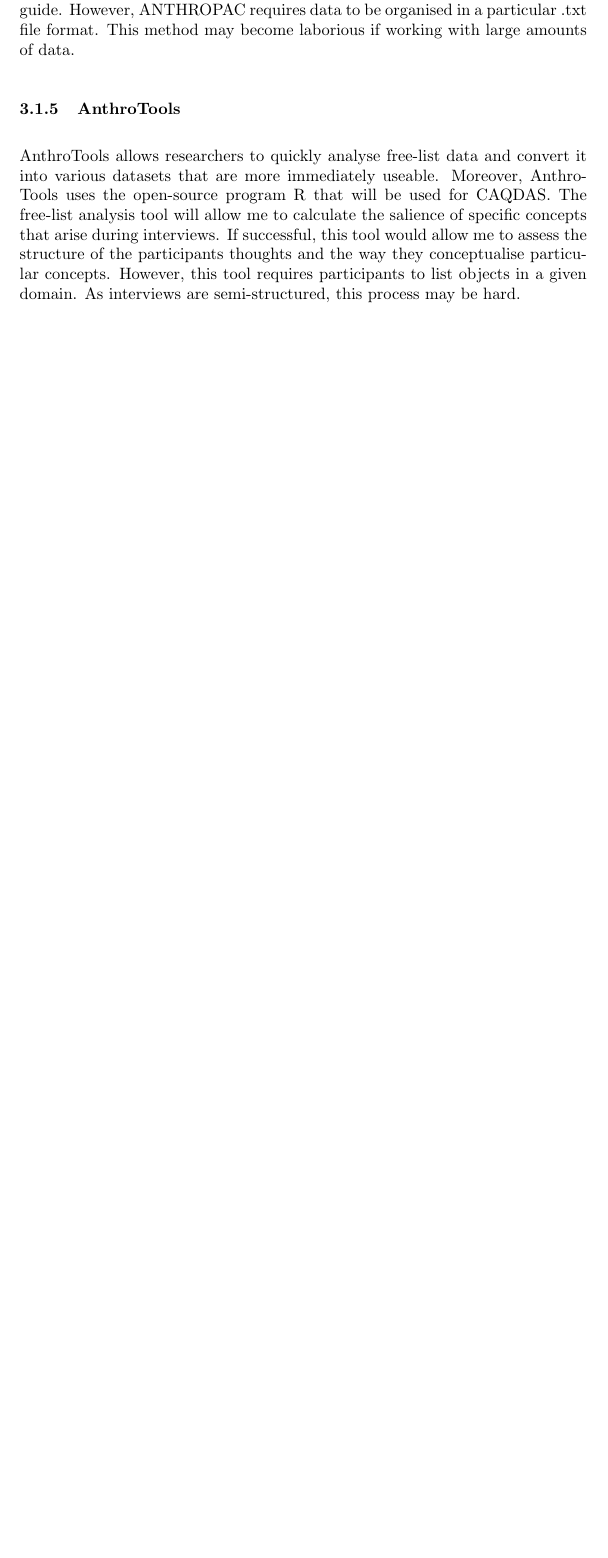
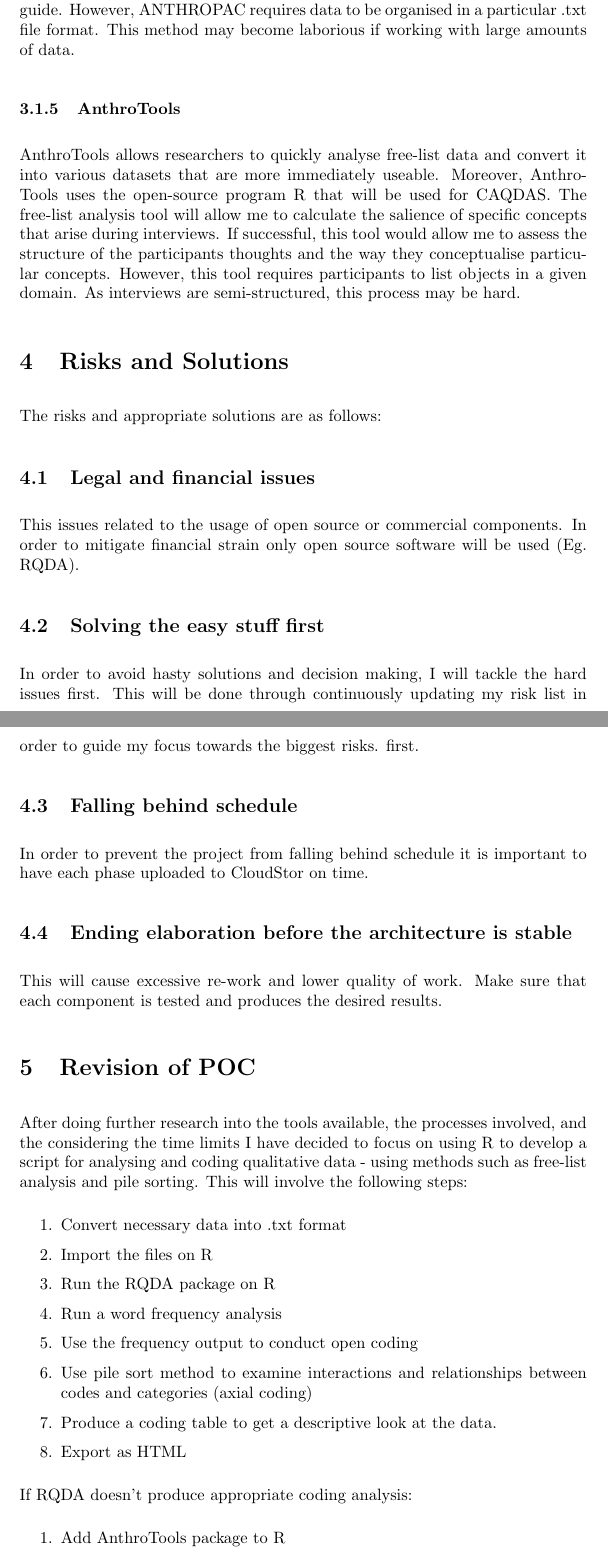
Before and after one commit to MQ-FOAR705/SophieAvard_Elaboration_I, a LaTeX document (Elaboration_I.tex): part of page 7 of 7 before the commit and two parts of pages 7 and 8 of 8 after it, the two joined at a grey line, cut so that both start at the same text, the shorter picture padded with empty space. Compiled offline with pdfLaTeX.

Commit message:
Added POC revision and risks/solutions

```diff
--- a/Elaboration_I.tex
+++ b/Elaboration_I.tex
@@ -135,3 +127,33 @@ ANTHROPAC is a software program from analysing data on cultural domains. It help
 \subsubsection{AnthroTools}
 AnthroTools allows researchers to quickly analyse free-list data and convert it into various datasets that are more immediately useable. Moreover, AnthroTools uses the open-source program R that will be used for CAQDAS. The free-list analysis tool will allow me to calculate the salience of specific concepts that arise during interviews. If successful, this tool would allow me to assess the structure of the participants thoughts and the way they conceptualise particular concepts. However, this tool requires participants to list objects in a given domain. As interviews are semi-structured, this process may be hard.
 
+\section{Risks and Solutions}
+The risks and appropriate solutions are as follows:
+
+\subsection{Legal and financial issues}
+This issues related to the usage of open source or commercial components. In order to mitigate financial strain only open source software will be used (Eg. RQDA).
+
+\subsection{Solving the easy stuff first}
+In order to avoid hasty solutions and decision making, I will tackle the hard issues first. This will be done through continuously updating my risk list in order to guide my focus towards the biggest risks. first.
+
+\subsection{Falling behind schedule}
+In order to prevent the project from falling behind schedule it is important to have each phase uploaded to CloudStor on time.
+
+\subsection{Ending elaboration before the architecture is stable}
+This will cause excessive re-work and lower quality of work. Make sure that each component is tested and produces the desired results.
+
+\section{Revision of POC}
+After doing further research into the tools available, the processes involved, and the considering the time limits I have decided to focus on using R to develop a script for analysing and coding qualitative data - using methods such as free-list analysis and pile sorting. This will involve the following steps:
+\begin{enumerate}
+    \item Convert necessary data into .txt format
+    \item Import the files on R
+    \item Run the RQDA package on R
+    \item Run a word frequency analysis
+    \item Use the frequency output to conduct open coding
+    \item Use pile sort method to examine interactions and relationships between codes and categories (axial coding)
+    \item Produce a coding table to get a descriptive look at the data.
+    \item Export as HTML
+\end{enumerate}
+If RQDA doesn't produce appropriate coding analysis:
+\begin{enumerate}
+    \item Add AnthroTools package to R \item Run a free-list analysis
```
Also changed, not shown: Elaboration_I.tex (22 more changed lines).
